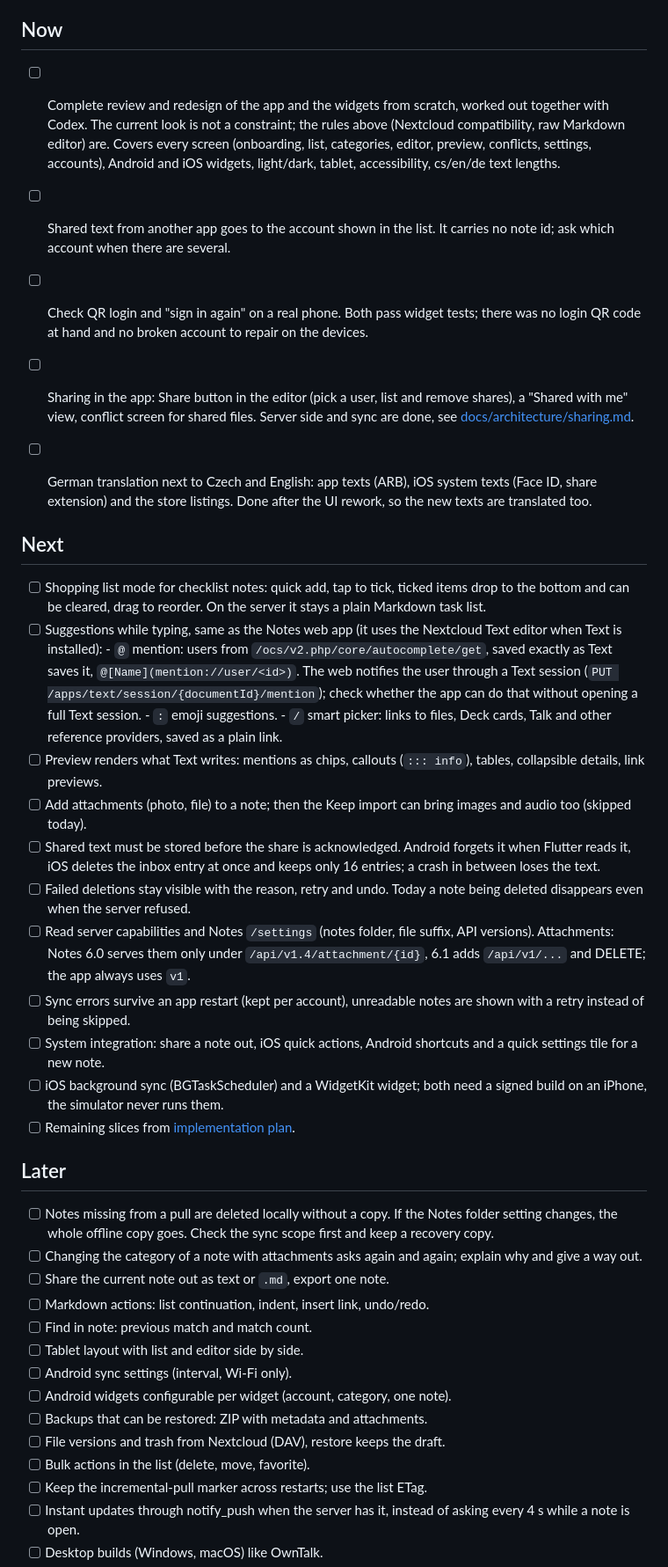
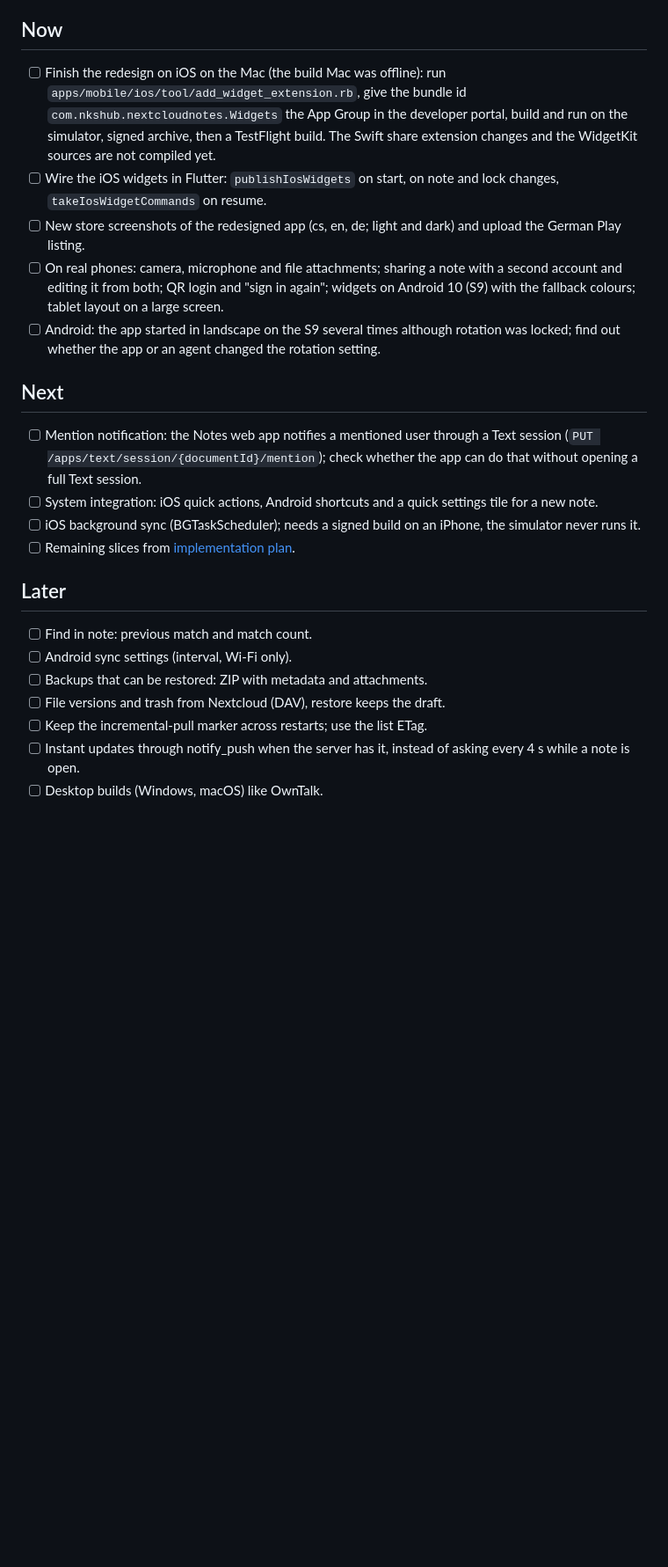
Before and after one commit to nks-hub/ownnotes, a Markdown page: TODO.md, the part around one of its changes. Shown at 88% size. Rendered like a GitHub page; blank space fills up the shorter version.

Commit message:
docs: record the redesign waves and what is left

```diff
--- a/TODO.md
+++ b/TODO.md
@@ -16,78 +16,41 @@ references: [docs/research/review-2026-10-20.md](docs/research/review-2026-10-20
 
 ## Now
 
-- [ ] Complete review and redesign of the app and the widgets from scratch,
-      worked out together with Codex. The current look is not a constraint;
-      the rules above (Nextcloud compatibility, raw Markdown editor) are.
-      Covers every screen (onboarding, list, categories, editor, preview,
-      conflicts, settings, accounts), Android and iOS widgets, light/dark,
-      tablet, accessibility, cs/en/de text lengths.
-
-- [ ] Shared text from another app goes to the account shown in the list.
-      It carries no note id; ask which account when there are several.
-- [ ] Check QR login and "sign in again" on a real phone.
-      Both pass widget tests; there was no login QR code at hand and no
-      broken account to repair on the devices.
-- [ ] Sharing in the app: Share button in the editor (pick a user, list
-      and remove shares), a "Shared with me" view, conflict screen for
-      shared files. Server side and sync are done, see
-      [docs/architecture/sharing.md](docs/architecture/sharing.md).
-- [ ] German translation next to Czech and English: app texts (ARB),
-      iOS system texts (Face ID, share extension) and the store listings.
-      Done after the UI rework, so the new texts are translated too.
+- [ ] Finish the redesign on iOS on the Mac (the build Mac was offline): run
+      `apps/mobile/ios/tool/add_widget_extension.rb`, give the bundle id
+      `com.nkshub.nextcloudnotes.Widgets` the App Group in the developer
+      portal, build and run on the simulator, signed archive, then a
+      TestFlight build. The Swift share extension changes and the
+      WidgetKit sources are not compiled yet.
+- [ ] Wire the iOS widgets in Flutter: `publishIosWidgets` on start, on
+      note and lock changes, `takeIosWidgetCommands` on resume.
+- [ ] New store screenshots of the redesigned app (cs, en, de; light and
+      dark) and upload the German Play listing.
+- [ ] On real phones: camera, microphone and file attachments; sharing a
+      note with a second account and editing it from both; QR login and
+      "sign in again"; widgets on Android 10 (S9) with the fallback colours;
+      tablet layout on a large screen.
+- [ ] Android: the app started in landscape on the S9 several times
+      although rotation was locked; find out whether the app or an agent
+      changed the rotation setting.
 
 ## Next
 
-- [ ] Shopping list mode for checklist notes: quick add, tap to tick,
-      ticked items drop to the bottom and can be cleared, drag to reorder.
-      On the server it stays a plain Markdown task list.
-- [ ] Suggestions while typing, same as the Notes web app (it uses the
-      Nextcloud Text editor when Text is installed):
-      - `@` mention: users from `/ocs/v2.php/core/autocomplete/get`, saved
-        exactly as Text saves it, `@[Name](mention://user/<id>)`. The web
-        notifies the user through a Text session
-        (`PUT /apps/text/session/{documentId}/mention`); check whether the
-        app can do that without opening a full Text session.
-      - `:` emoji suggestions.
-      - `/` smart picker: links to files, Deck cards, Talk and other
-        reference providers, saved as a plain link.
-- [ ] Preview renders what Text writes: mentions as chips, callouts
-      (`::: info`), tables, collapsible details, link previews.
-- [ ] Add attachments (photo, file) to a note; then the Keep import can
-      bring images and audio too (skipped today).
-- [ ] Shared text must be stored before the share is acknowledged.
-      Android forgets it when Flutter reads it, iOS deletes the inbox entry
-      at once and keeps only 16 entries; a crash in between loses the text.
-- [ ] Failed deletions stay visible with the reason, retry and undo.
-      Today a note being deleted disappears even when the server refused.
-- [ ] Read server capabilities and Notes `/settings` (notes folder, file
-      suffix, API versions). Attachments: Notes 6.0 serves them only under
-      `/api/v1.4/attachment/{id}`, 6.1 adds `/api/v1/...` and DELETE; the
-      app always uses `v1`.
-- [ ] Sync errors survive an app restart (kept per account), unreadable
-      notes are shown with a retry instead of being skipped.
-- [ ] System integration: share a note out, iOS quick actions, Android
-      shortcuts and a quick settings tile for a new note.
-- [ ] iOS background sync (BGTaskScheduler) and a WidgetKit widget; both
-      need a signed build on an iPhone, the simulator never runs them.
+- [ ] Mention notification: the Notes web app notifies a mentioned user
+      through a Text session (`PUT /apps/text/session/{documentId}/mention`);
+      check whether the app can do that without opening a full Text session.
+- [ ] System integration: iOS quick actions, Android shortcuts and a quick
+      settings tile for a new note.
+- [ ] iOS background sync (BGTaskScheduler); needs a signed build on an
+      iPhone, the simulator never runs it.
 - [ ] Remaining slices from [implementation plan](docs/architecture/implementation-plan.md).
 
 ## Later
 
-- [ ] Notes missing from a pull are deleted locally without a copy.
-      If the Notes folder setting changes, the whole offline copy goes.
-      Check the sync scope first and keep a recovery copy.
-- [ ] Changing the category of a note with attachments asks again and
-      again; explain why and give a way out.
-- [ ] Share the current note out as text or `.md`, export one note.
-- [ ] Markdown actions: list continuation, indent, insert link, undo/redo.
 - [ ] Find in note: previous match and match count.
-- [ ] Tablet layout with list and editor side by side.
 - [ ] Android sync settings (interval, Wi-Fi only).
-- [ ] Android widgets configurable per widget (account, category, one note).
 - [ ] Backups that can be restored: ZIP with metadata and attachments.
 - [ ] File versions and trash from Nextcloud (DAV), restore keeps the draft.
-- [ ] Bulk actions in the list (delete, move, favorite).
 - [ ] Keep the incremental-pull marker across restarts; use the list ETag.
 - [ ] Instant updates through notify_push when the server has it, instead
       of asking every 4 s while a note is open.
```
Also changed, not shown: other parts of TODO.md (+1 -3 lines), docs/history.md (+23 -0 lines).
